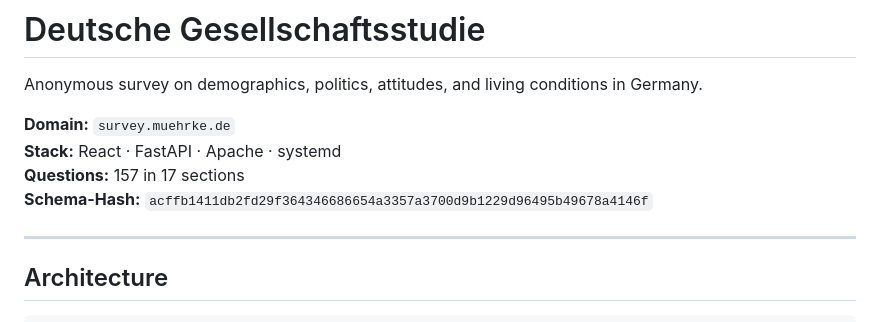
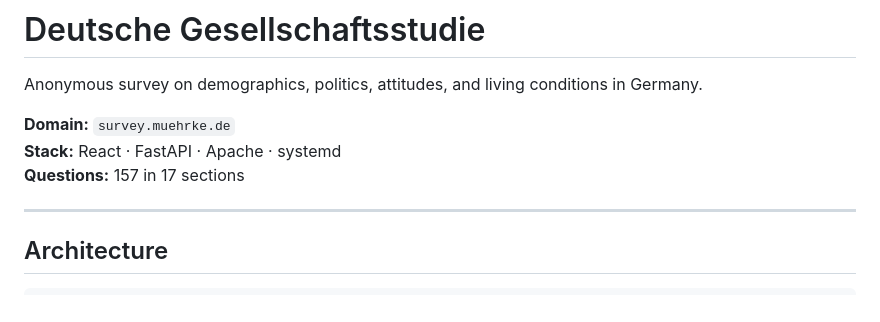
Before and after one commit to LukasM937/OpenSurvey, a Markdown page: README.md, the part around the change. GitHub-like rendering.

```diff
--- a/README.md
+++ b/README.md
@@ -5,7 +5,6 @@ Anonymous survey on demographics, politics, attitudes, and living conditions in
 **Domain:** `survey.muehrke.de`
 **Stack:** React · FastAPI · Apache · systemd
 **Questions:** 157 in 17 sections
-**Schema-Hash:** `acffb1411db2fd29f364346686654a3357a3700d9b1229d96495b49678a4146f`
 
 ---
 
```
